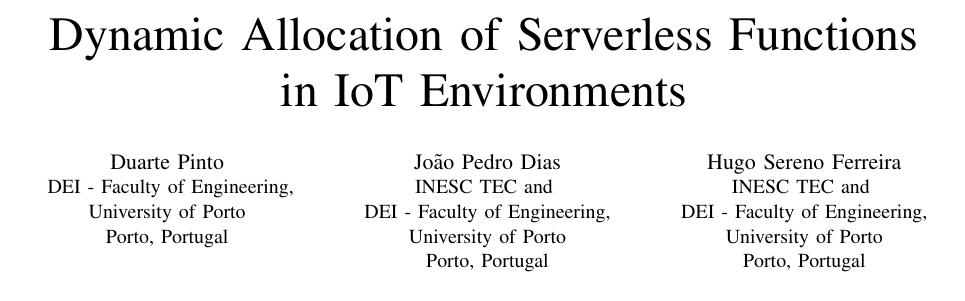
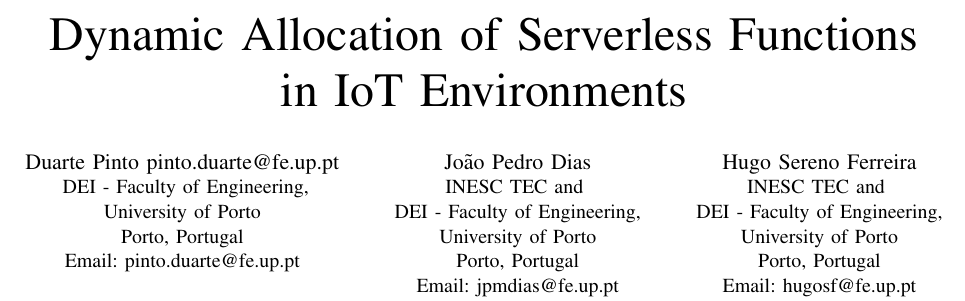
Before and after one commit to 444Duarte/dissertation-paper, a LaTeX paper (bare_conf.tex): part of page 1 of 8, cut so that both start at the same text. Compiled offline with pdfLaTeX.

Commit message:
added authors emails

```diff
--- a/bare_conf.tex
+++ b/bare_conf.tex
@@ -405,17 +405,18 @@
 % use a multiple column layout for up to three different
 % affiliations
 \author{
-\IEEEauthorblockN{Duarte Pinto}
+\IEEEauthorblockN{Duarte Pinto pinto.duarte@fe.up.pt}
 \IEEEauthorblockA{
-DEI - Faculty of Engineering,\\ University of Porto\\ Porto, Portugal}
+DEI - Faculty of Engineering,\\ University of Porto\\ Porto, Portugal\\ Email:
+pinto.duarte@fe.up.pt}
 \and
 \IEEEauthorblockN{João Pedro Dias}
 \IEEEauthorblockA{INESC TEC and \\
-DEI - Faculty of Engineering,\\ University of Porto\\ Porto, Portugal}
+DEI - Faculty of Engineering,\\ University of Porto\\ Porto, Portugal\\ Email: jpmdias@fe.up.pt}
 \and
 \IEEEauthorblockN{Hugo Sereno Ferreira}
 \IEEEauthorblockA{INESC TEC and \\
-DEI - Faculty of Engineering,\\ University of Porto\\ Porto, Portugal}}
+DEI - Faculty of Engineering,\\ University of Porto\\ Porto, Portugal\\ Email: hugosf@fe.up.pt}}
 
 % conference papers do not typically use \thanks and this command
 % is locked out in conference mode. If really needed, such as for
```
